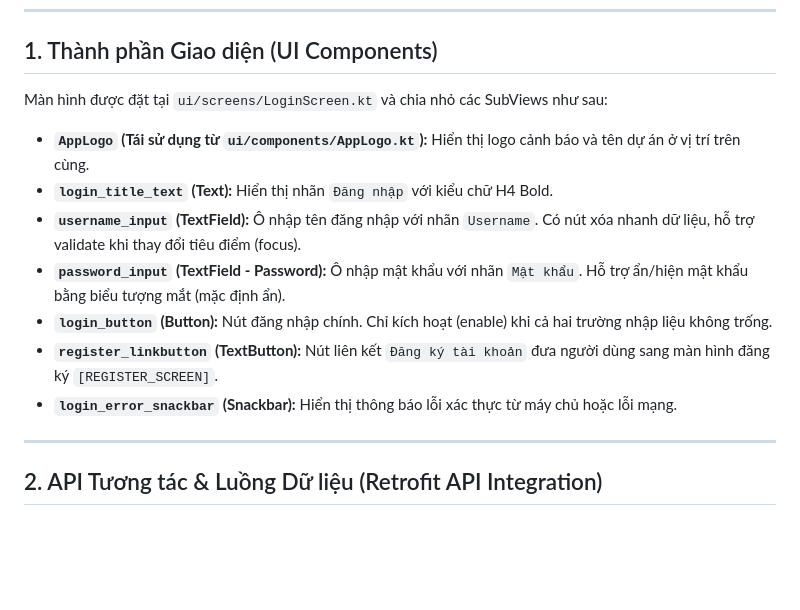
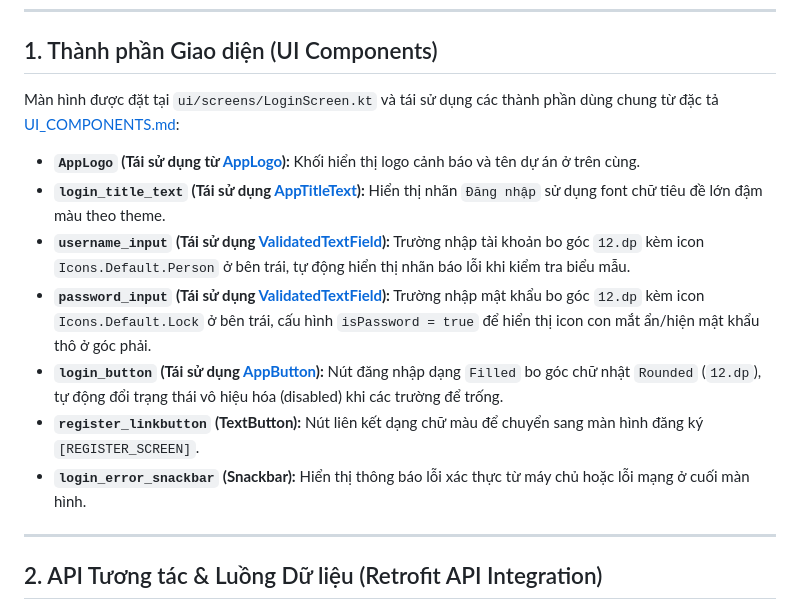
Before and after one commit to trungnguyenthien/Wildlife-Warning-and-Deterrence-System, a Markdown page: wildlife-mobile/screen-plans/login-screen-plan.md, the part around the change. GitHub-like rendering; blank space fills up the shorter version.

```diff
--- a/wildlife-mobile/screen-plans/login-screen-plan.md
+++ b/wildlife-mobile/screen-plans/login-screen-plan.md
@@ -12,15 +12,15 @@ Bản kế hoạch này mô tả thiết kế và kiến trúc triển khai cho
 
 ## 1. Thành phần Giao diện (UI Components)
 
-Màn hình được đặt tại `ui/screens/LoginScreen.kt` và chia nhỏ các SubViews như sau:
+Màn hình được đặt tại `ui/screens/LoginScreen.kt` và tái sử dụng các thành phần dùng chung từ đặc tả [UI_COMPONENTS.md](../UI_COMPONENTS.md):
 
-*   **`AppLogo` (Tái sử dụng từ `ui/components/AppLogo.kt`):** Hiển thị logo cảnh báo và tên dự án ở vị trí trên cùng.
-*   **`login_title_text` (Text):** Hiển thị nhãn `Đăng nhập` với kiểu chữ H4 Bold.
-*   **`username_input` (TextField):** Ô nhập tên đăng nhập với nhãn `Username`. Có nút xóa nhanh dữ liệu, hỗ trợ validate khi thay đổi tiêu điểm (focus).
-*   **`password_input` (TextField - Password):** Ô nhập mật khẩu với nhãn `Mật khẩu`. Hỗ trợ ẩn/hiện mật khẩu bằng biểu tượng mắt (mặc định ẩn).
-*   **`login_button` (Button):** Nút đăng nhập chính. Chỉ kích hoạt (enable) khi cả hai trường nhập liệu không trống.
-*   **`register_linkbutton` (TextButton):** Nút liên kết `Đăng ký tài khoản` đưa người dùng sang màn hình đăng ký `[REGISTER_SCREEN]`.
-*   **`login_error_snackbar` (Snackbar):** Hiển thị thông báo lỗi xác thực từ máy chủ hoặc lỗi mạng.
+*   **`AppLogo` (Tái sử dụng từ [AppLogo](../UI_COMPONENTS.md#1-applogo-logo-he-thong)):** Khối hiển thị logo cảnh báo và tên dự án ở trên cùng.
+*   **`login_title_text` (Tái sử dụng [AppTitleText](../UI_COMPONENTS.md#10-apptext-components-cac-composable-view-van-ban-tu-dinh-nghia)):** Hiển thị nhãn `Đăng nhập` sử dụng font chữ tiêu đề lớn đậm màu theo theme.
+*   **`username_input` (Tái sử dụng [ValidatedTextField](../UI_COMPONENTS.md#3-validatedtextfield-truong-nhap-lieu-kem-xac-thuc---cao-cap)):** Trường nhập tài khoản bo góc `12.dp` kèm icon `Icons.Default.Person` ở bên trái, tự động hiển thị nhãn báo lỗi khi kiểm tra biểu mẫu.
+*   **`password_input` (Tái sử dụng [ValidatedTextField](../UI_COMPONENTS.md#3-validatedtextfield-truong-nhap-lieu-kem-xac-thuc---cao-cap)):** Trường nhập mật khẩu bo góc `12.dp` kèm icon `Icons.Default.Lock` ở bên trái, cấu hình `isPassword = true` để hiển thị icon con mắt ẩn/hiện mật khẩu thô ở góc phải.
+*   **`login_button` (Tái sử dụng [AppButton](../UI_COMPONENTS.md#11-appbutton-nut-bam-da-nang-cua-he-thong)):** Nút đăng nhập dạng `Filled` bo góc chữ nhật `Rounded` (`12.dp`), tự động đổi trạng thái vô hiệu hóa (disabled) khi các trường để trống.
+*   **`register_linkbutton` (TextButton):** Nút liên kết dạng chữ màu để chuyển sang màn hình đăng ký `[REGISTER_SCREEN]`.
+*   **`login_error_snackbar` (Snackbar):** Hiển thị thông báo lỗi xác thực từ máy chủ hoặc lỗi mạng ở cuối màn hình.
 
 ---
 
```
Also changed, not shown: wildlife-mobile/AI_INSTRUCTIONS.md (+2 -2 lines), wildlife-mobile/screen-plans/splash-login-plan.md (+5 -3 lines).
